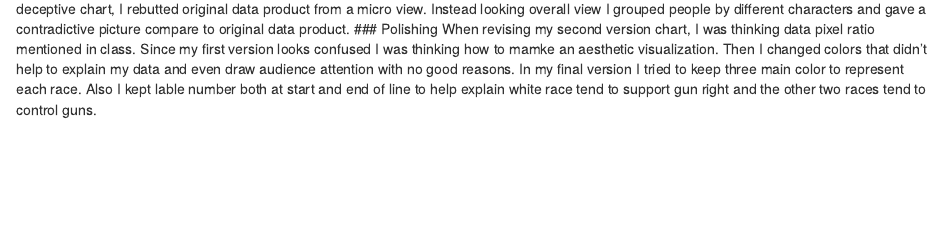
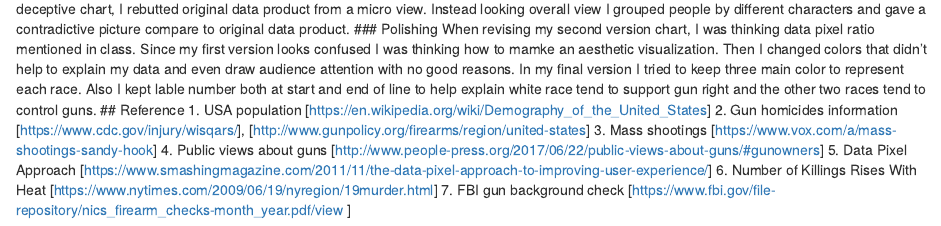
Before and after one commit to Hazel-Han/Summary, an R Markdown document (Revised_versions.rmd): the page in a window 1100 px wide, from 15100 px down. Rendered offline with R 4.5, knitr and Pandoc, with nearby package versions.

Commit message:
Update Revised_versions.rmd

```diff
--- a/Revised_versions.rmd
+++ b/Revised_versions.rmd
@@ -66,3 +66,11 @@ Also I tried to find more characters for people who tend to support gun control
 With my deceptive chart, I rebutted original data product from a micro view. Instead looking overall view I grouped people by different characters and gave a contradictive picture compare to original data product.
 ### Polishing
 When revising my second version chart, I was thinking data pixel ratio mentioned in class. Since my first version looks confused I was thinking how to mamke an aesthetic visualization. Then I changed colors that didn't help to explain my data and even draw audience attention with no good reasons. In my final version I tried to keep three main color to represent each race. Also I kept lable number both at start and end of line to help explain white race tend to support gun right and the other two races tend to control guns.
+## Reference
+1. USA population [https://en.wikipedia.org/wiki/Demography_of_the_United_States]
+2. Gun homicides information [https://www.cdc.gov/injury/wisqars/], [http://www.gunpolicy.org/firearms/region/united-states]
+3. Mass shootings [https://www.vox.com/a/mass-shootings-sandy-hook]
+4. Public views about guns [http://www.people-press.org/2017/06/22/public-views-about-guns/#gunowners]
+5. Data Pixel Approach [https://www.smashingmagazine.com/2011/11/the-data-pixel-approach-to-improving-user-experience/]
+6. Number of Killings Rises With Heat [https://www.nytimes.com/2009/06/19/nyregion/19murder.html]
+7. FBI gun background check [https://www.fbi.gov/file-repository/nics_firearm_checks-month_year.pdf/view ]
```
